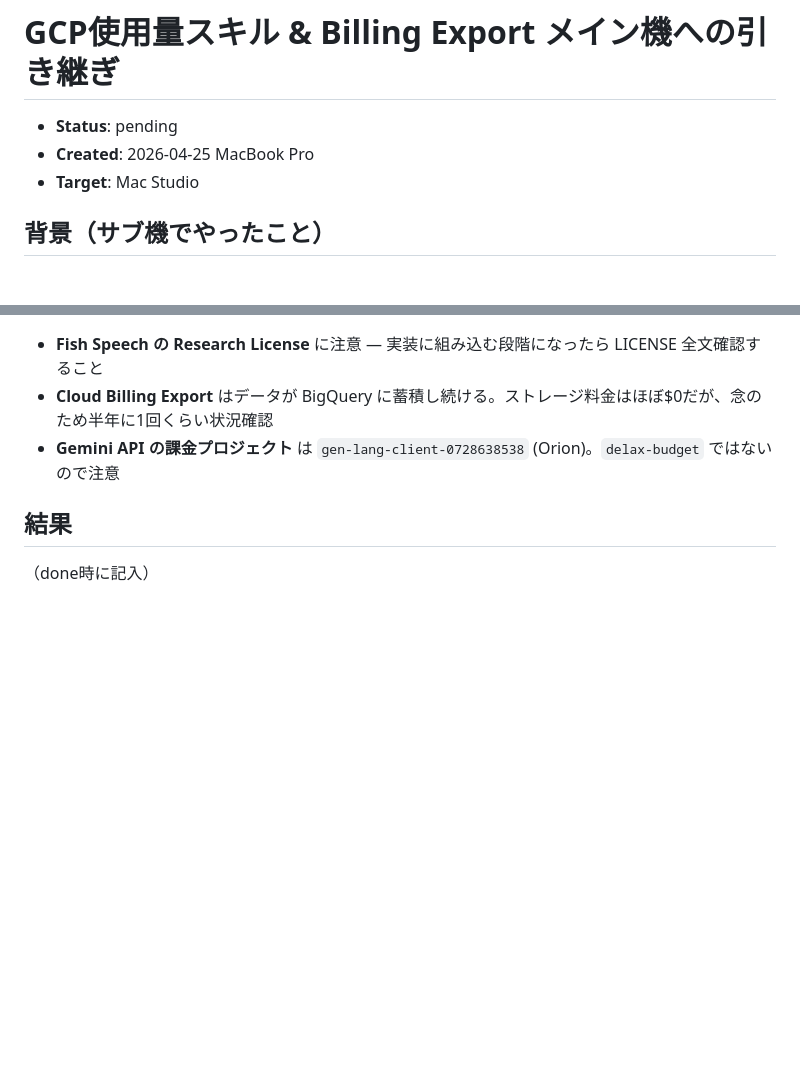
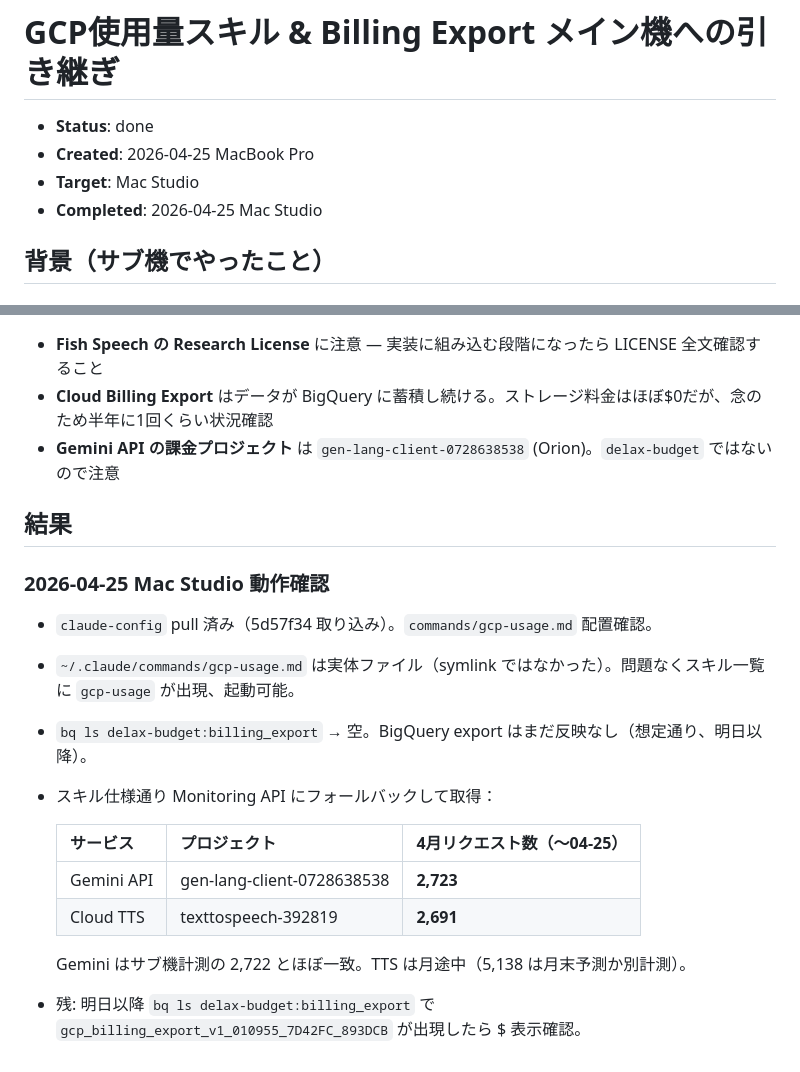
Before and after one commit to DELAxGithub/mac-setup, a Markdown page: tasks/2026-04-25_gcp-usage-skill-handoff.md, 2 parts joined by grey strips. Drawn GitHub-style; blank space fills up the shorter version.

Commit message:
chore: mark gcp-usage skill handoff task as done
Verified /gcp-usage skill works on Mac Studio. BigQuery export
not yet populated, so Monitoring API fallback path was exercised
and returned April request counts for Gemini (2,723) and TTS
(2,691) as expected.

Co-Authored-By: Claude Opus 4.7 (1M context) <noreply@anthropic.com>

```diff
--- a/tasks/2026-04-25_gcp-usage-skill-handoff.md
+++ b/tasks/2026-04-25_gcp-usage-skill-handoff.md
@@ -1,8 +1,9 @@
 # GCP使用量スキル & Billing Export メイン機への引き継ぎ
 
-- **Status**: pending
+- **Status**: done
 - **Created**: 2026-04-25 MacBook Pro
 - **Target**: Mac Studio
+- **Completed**: 2026-04-25 Mac Studio
 
 ## 背景（サブ機でやったこと）
 
@@ -83,4 +84,18 @@ claude-config リポに新規スキル追加。両機で `/gcp-usage` が使え
 
 ## 結果
 
-（done時に記入）
+### 2026-04-25 Mac Studio 動作確認
+
+- `claude-config` pull 済み（5d57f34 取り込み）。`commands/gcp-usage.md` 配置確認。
+- `~/.claude/commands/gcp-usage.md` は実体ファイル（symlink ではなかった）。問題なくスキル一覧に `gcp-usage` が出現、起動可能。
+- `bq ls delax-budget:billing_export` → 空。BigQuery export はまだ反映なし（想定通り、明日以降）。
+- スキル仕様通り Monitoring API にフォールバックして取得：
+
+  | サービス | プロジェクト | 4月リクエスト数（〜04-25） |
+  |---|---|---|
+  | Gemini API | gen-lang-client-0728638538 | **2,723** |
+  | Cloud TTS  | texttospeech-392819        | **2,691** |
+
+  Gemini はサブ機計測の 2,722 とほぼ一致。TTS は月途中（5,138 は月末予測か別計測）。
+
+- 残: 明日以降 `bq ls delax-budget:billing_export` で `gcp_billing_export_v1_010955_7D42FC_893DCB` が出現したら $ 表示確認。
```
Also changed, not shown: other parts of tasks/2026-04-25_gcp-usage-skill-handoff.md (+2 -2 lines).
